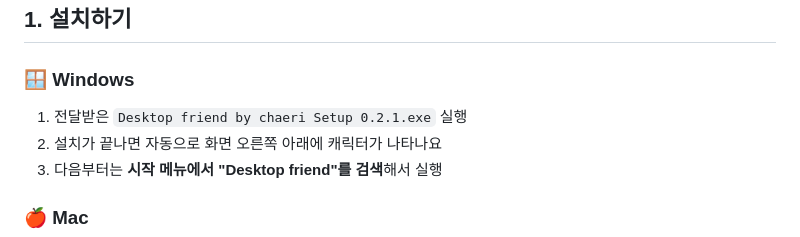
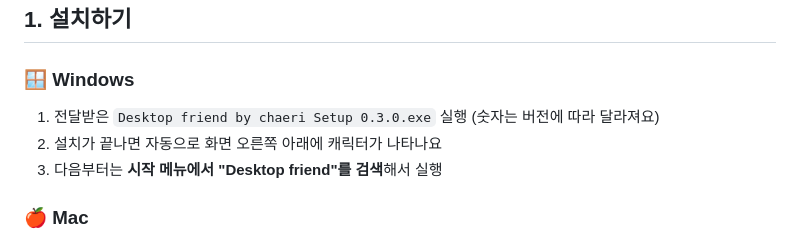
Before and after one commit to chaeri-png/desktop-friend, a Markdown page: 팀-사용-가이드.md, the part around the change. Rendered like a GitHub page.

Commit message:
docs: 가이드의 설치 파일 버전을 0.3.0으로 갱신
Co-Authored-By: Claude Fable 5 <noreply@anthropic.com>

```diff
--- a/팀-사용-가이드.md
+++ b/팀-사용-가이드.md
@@ -7,7 +7,7 @@
 ## 1. 설치하기
 
 ### 🪟 Windows
-1. 전달받은 `Desktop friend by chaeri Setup 0.2.1.exe` 실행
+1. 전달받은 `Desktop friend by chaeri Setup 0.3.0.exe` 실행 (숫자는 버전에 따라 달라져요)
 2. 설치가 끝나면 자동으로 화면 오른쪽 아래에 캐릭터가 나타나요
 3. 다음부터는 **시작 메뉴에서 "Desktop friend"를 검색**해서 실행
 
```
